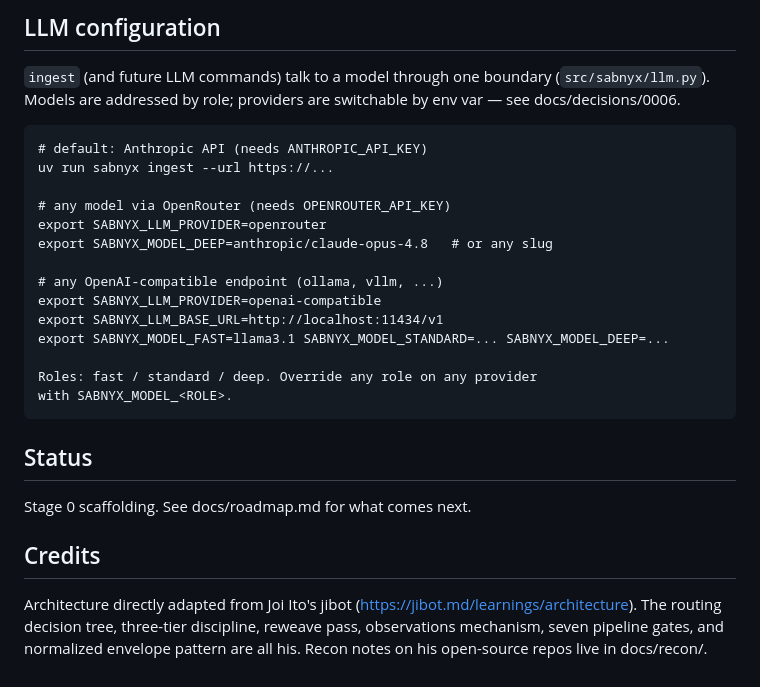
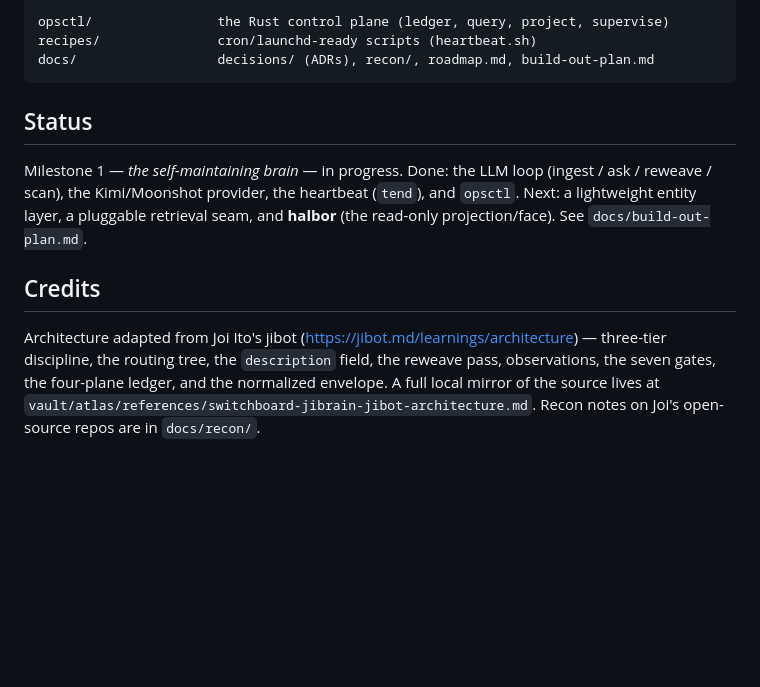
Before and after one commit to policecar/sabnyx, a Markdown page: README.md, the part around one of its changes. Rendered like a GitHub page; blank space fills up the shorter version.

````diff
--- a/README.md
+++ b/README.md
@@ -93,32 +160,22 @@ pipeline:
-## LLM configuration
-
-`ingest` (and future LLM commands) talk to a model through one boundary
-(`src/sabnyx/llm.py`). Models are addressed by role; providers are
-switchable by env var — see docs/decisions/0006.
-
-    # default: Anthropic API (needs ANTHROPIC_API_KEY)
-    uv run sabnyx ingest --url https://...
-
-    # any model via OpenRouter (needs OPENROUTER_API_KEY)
-    export SABNYX_LLM_PROVIDER=openrouter
-    export SABNYX_MODEL_DEEP=anthropic/claude-opus-4.8   # or any slug
-
-    # any OpenAI-compatible endpoint (ollama, vllm, ...)
-    export SABNYX_LLM_PROVIDER=openai-compatible
-    export SABNYX_LLM_BASE_URL=http://localhost:11434/v1
-    export SABNYX_MODEL_FAST=llama3.1 SABNYX_MODEL_STANDARD=... SABNYX_MODEL_DEEP=...
-
-    Roles: fast / standard / deep. Override any role on any provider
-    with SABNYX_MODEL_<ROLE>.
+opsctl/                the Rust control plane (ledger, query, project, supervise)
+recipes/               cron/launchd-ready scripts (heartbeat.sh)
+docs/                  decisions/ (ADRs), recon/, roadmap.md, build-out-plan.md
+```
 
 ## Status
 
-Stage 0 scaffolding. See docs/roadmap.md for what comes next.
+Milestone 1 — *the self-maintaining brain* — in progress. Done: the LLM loop
+(ingest / ask / reweave / scan), the Kimi/Moonshot provider, the heartbeat
+(`tend`), and `opsctl`. Next: a lightweight entity layer, a pluggable retrieval
+seam, and **halbor** (the read-only projection/face). See
+`docs/build-out-plan.md`.
 
 ## Credits
 
-Architecture directly adapted from Joi Ito's jibot
-(https://jibot.md/learnings/architecture). The routing decision tree,
-three-tier discipline, reweave pass, observations mechanism, seven
-pipeline gates, and normalized envelope pattern are all his.
-Recon notes on his open-source repos live in docs/recon/.
+Architecture adapted from Joi Ito's jibot
+(<https://jibot.md/learnings/architecture>) — three-tier discipline, the
+routing tree, the `description` field, the reweave pass, observations, the
+seven gates, the four-plane ledger, and the normalized envelope. A full local
+mirror of the source lives at
+`vault/atlas/references/switchboard-jibrain-jibot-architecture.md`. Recon notes
+on Joi's open-source repos are in `docs/recon/`.
````
Also changed, not shown: other parts of README.md (+147 -80 lines).
